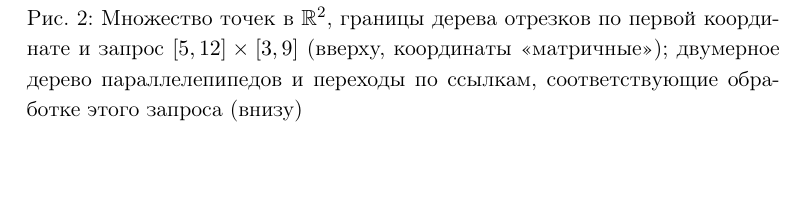
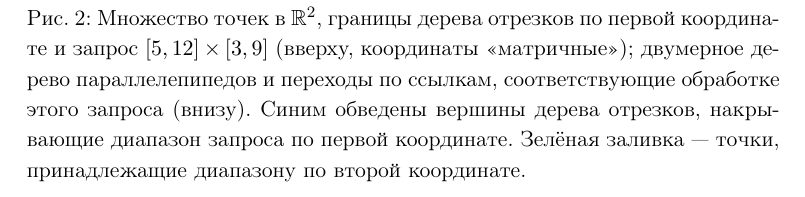
Before and after one commit to boris-a-zolotov/advanced-data-structures-s2025, a LaTeX document (summaries/range.tex): part of page 3 of 3, cut so that both start at the same text. Compiled offline with pdfLaTeX.

Commit message:
синее и зелёное

```diff
--- a/summaries/range.tex
+++ b/summaries/range.tex
@@ -140,7 +140,9 @@
   \caption{Множество точек в \(\br^2\), границы дерева отрезков по первой координате
     и запрос \([5, 12] \times [3, 9]\) (вверху, координаты «матричные»);
     двумерное дерево параллелепипедов и переходы по ссылкам, соответствующие
-    обработке этого запроса (внизу)}
+    обработке этого запроса (внизу). Синим обведены вершины дерева отрезков,
+    накрывающие диапазон запроса по первой координате. Зелёная заливка~—
+    точки, принадлежащие диапазону по второй координате.}
   \label{fig:range-tikz}
 \end{figure}
 
```
Also changed, not shown: summaries/range.pdf, summaries/range.tex (2 more changed lines).
